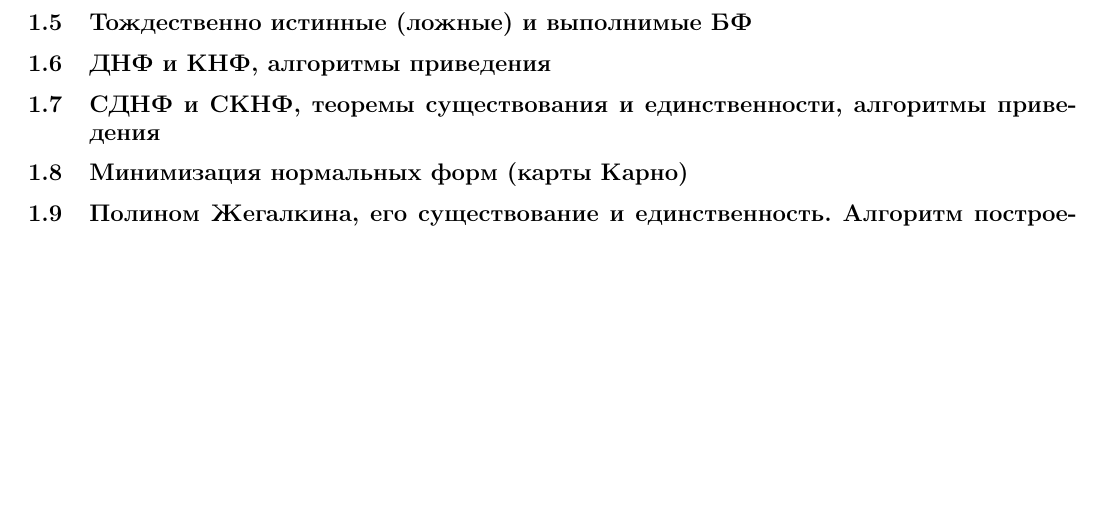
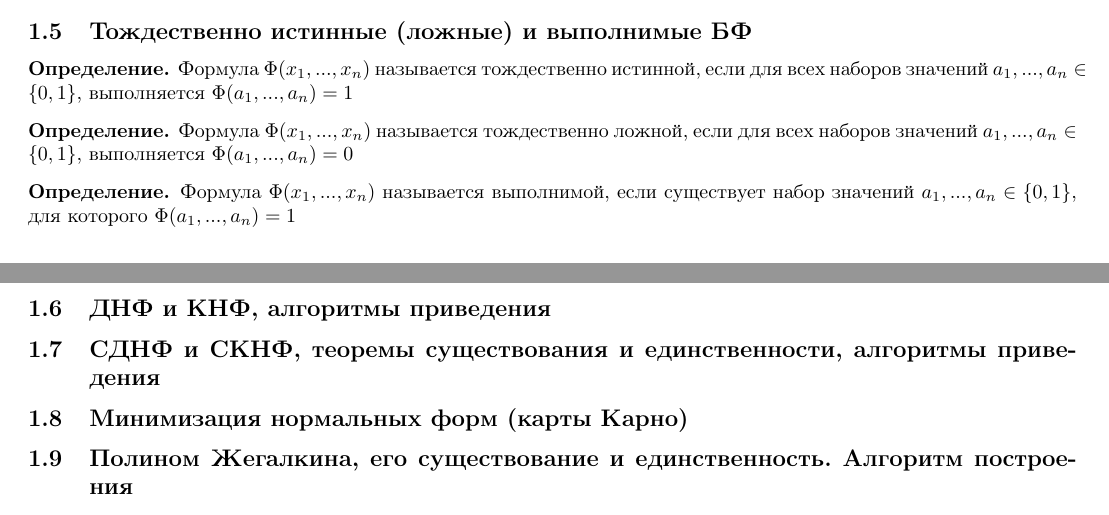
Before and after one commit to ruzanovad/omsu-notes, a LaTeX document (Discrete.tex): part of page 4 of 8 before the commit and two parts of pages 3 and 4 of 8 after it, the two joined at a grey line, cut so that both start at the same text, the shorter picture padded with empty space. Compiled offline with pdfLaTeX.

Commit message:
сверстал 1.5

```diff
--- a/Discrete.tex
+++ b/Discrete.tex
@@ -122,6 +122,15 @@
 		\end{proof}
 	\end{theorem}
     \subsection{Тождественно истинные (ложные) и выполнимые БФ}
+	\begin{definition}
+		Формула $\Phi(x_1, ..., x_n)$ называется тождественно истинной, если для всех наборов значений $a_1, ..., a_n \in \{0, 1\}$, выполняется $\Phi(a_1, ..., a_n) = 1$
+	\end{definition}
+	\begin{definition}
+		Формула $\Phi(x_1, ..., x_n)$ называется тождественно ложной, если для всех наборов значений $a_1, ..., a_n \in \{0, 1\}$, выполняется $\Phi(a_1, ..., a_n) = 0$
+	\end{definition}
+	\begin{definition}
+		Формула $\Phi(x_1, ..., x_n)$ называется выполнимой, если существует набор значений $a_1, ..., a_n \in \{0, 1\}$, для которого $\Phi(a_1, ..., a_n) = 1$
+	\end{definition}
     \subsection{ДНФ и КНФ, алгоритмы приведения}
     \subsection{СДНФ и СКНФ, теоремы существования и единственности, алгоритмы приведения}
     \subsection{Минимизация нормальных форм (карты Карно)}
```
Also changed, not shown: Discrete.pdf.
